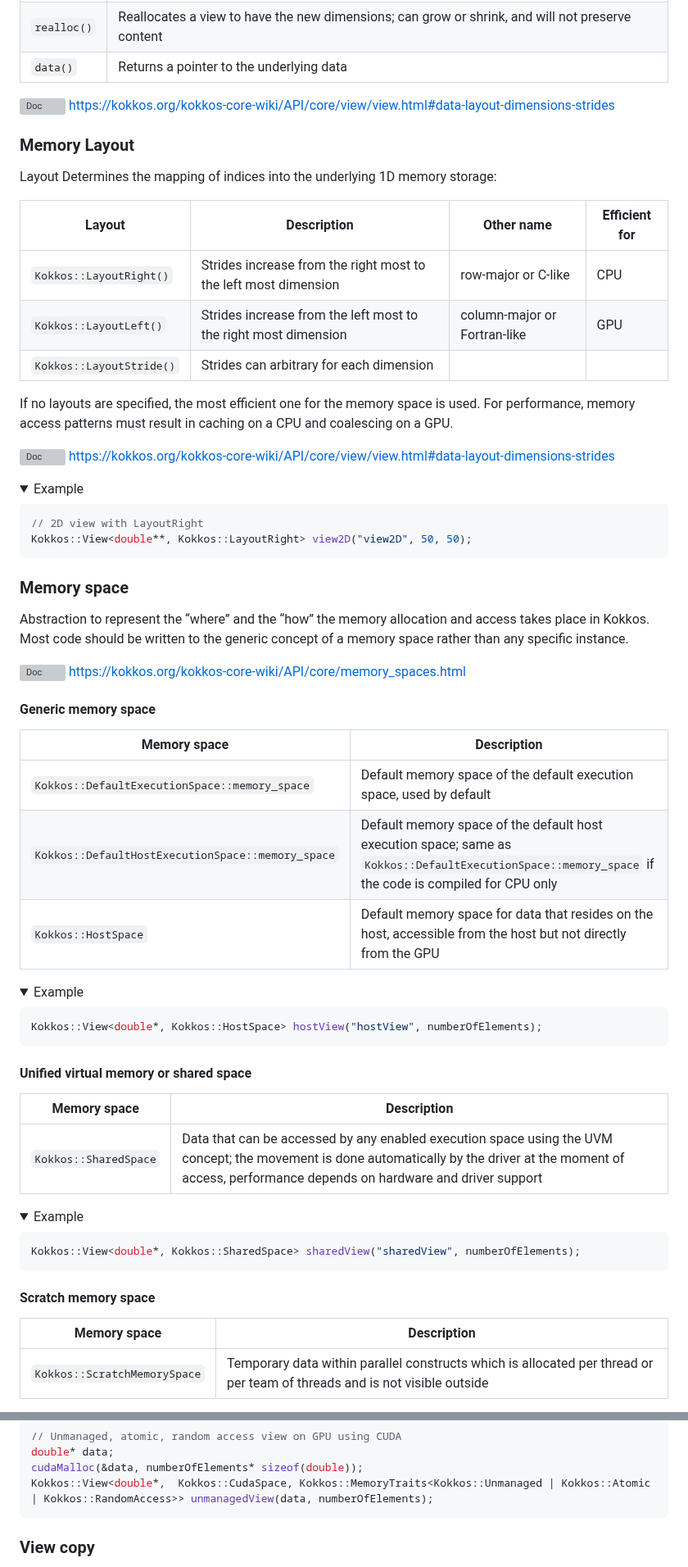
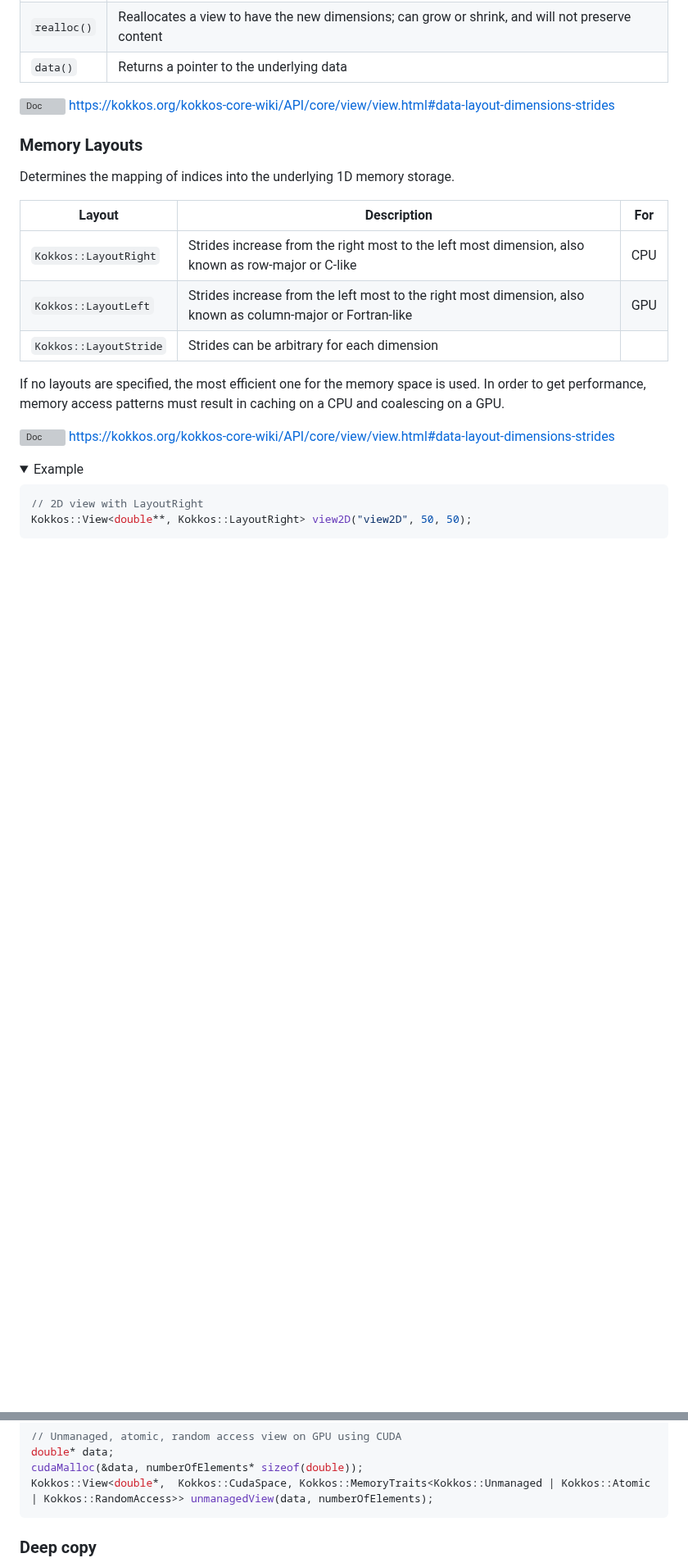
Before and after one commit to CExA-project/cheat-sheet-for-kokkos, a Markdown page: utilization.md, 2 parts joined by grey strips. Shown at 82% size. GitHub-like rendering; folded sections open; blank space fills up the shorter version; grey boxes are pictures that could not be loaded.

````diff
--- a/utilization.md
+++ b/utilization.md
@@ -191,18 +248,18 @@ for (int i = 0; i < 10; i++) {
 <img title="Doc" alt="Doc" src="./images/doc_txt.svg" height="25"> https://kokkos.org/kokkos-core-wiki/API/core/view/view.html#data-layout-dimensions-strides
 <!--#endif-->
 
-### Memory Layout
+### Memory Layouts
 
-Layout Determines the mapping of indices into the underlying 1D memory storage:
+Determines the mapping of indices into the underlying 1D memory storage.
 
-| Layout                   | Description                                                     | Other name                   | Efficient for |
-|--------------------------|-----------------------------------------------------------------|------------------------------|---------------|
-| `Kokkos::LayoutRight()`  | Strides increase from the right most to the left most dimension | row-major or C-like          | CPU           |
-| `Kokkos::LayoutLeft()`   | Strides increase from the left most to the right most dimension | column-major or Fortran-like | GPU           |
-| `Kokkos::LayoutStride()` | Strides can arbitrary for each dimension                        |                              |               |
+| Layout                 | Description                                                                                                 | For |
+|------------------------|-------------------------------------------------------------------------------------------------------------|-----|
+| `Kokkos::LayoutRight`  | Strides increase from the right most to the left most dimension, also known as row-major or C-like          | CPU |
+| `Kokkos::LayoutLeft`   | Strides increase from the left most to the right most dimension, also known as column-major or Fortran-like | GPU |
+| `Kokkos::LayoutStride` | Strides can be arbitrary for each dimension                                                                 |     |
 
 If no layouts are specified, the most efficient one for the memory space is used.
-For performance, memory access patterns must result in caching on a CPU and coalescing on a GPU.
+In order to get performance, memory access patterns must result in caching on a CPU and coalescing on a GPU.
 
 <!--#ifndef PRINT-->
 <img title="Doc" alt="Doc" src="./images/doc_txt.svg" height="25"> https://kokkos.org/kokkos-core-wiki/API/core/view/view.html#data-layout-dimensions-strides
@@ -218,54 +275,3 @@ Kokkos::View<double**, Kokkos::LayoutRight> view2D("view2D", 50, 50);
 </details>
 <!--#endif-->
 
-### Memory space
-
-Abstraction to represent the “where” and the “how” the memory allocation and access takes place in Kokkos.
-Most code should be written to the generic concept of a memory space rather than any specific instance.
-
-<!--#ifndef PRINT-->
-<img title="Doc" alt="Doc" src="./images/doc_txt.svg" height="25"> https://kokkos.org/kokkos-core-wiki/API/core/memory_spaces.html
-<!--#endif-->
-
-#### Generic memory space
-
-| Memory space                                      | Description                                                                                                                                          |
-|---------------------------------------------------|---------------------------------------------------------------------------------------------------------------------------------------------------------------------------------------------------------------------------------|
-| `Kokkos::DefaultExecutionSpace::memory_space`     | Default memory space of the default execution space, used by default                                                                                 |
-| `Kokkos::DefaultHostExecutionSpace::memory_space` | Default memory space of the default host execution space; same as `Kokkos::DefaultExecutionSpace::memory_space` if the code is compiled for CPU only |
-| `Kokkos::HostSpace`                               | Default memory space for data that resides on the host, accessible from the host but not directly from the GPU                                       |
-
-<!--#ifndef PRINT-->
-<details>
-<summary>Example</summary>
-
-```cpp
-Kokkos::View<double*, Kokkos::HostSpace> hostView("hostView", numberOfElements);
-```
-
-</details>
-<!--#endif-->
-
-#### Unified virtual memory or shared space
-
-| Memory space          | Description                                                                                                                                                                                                  |
-|-----------------------|------------------------------------------------------------------------------------------------------------------------------------------------------------------------------------------------------------------|
-| `Kokkos::SharedSpace` | Data that can be accessed by any enabled execution space using the UVM concept; the movement is done automatically by the driver at the moment of access, performance depends on hardware and driver support |
-
-<!--#ifndef PRINT-->
-<details>
-<summary>Example</summary>
-
-```cpp
-Kokkos::View<double*, Kokkos::SharedSpace> sharedView("sharedView", numberOfElements);
-```
-
-</details>
-<!--#endif-->
-
-#### Scratch memory space
-
-| Memory space                 | Description                                                                                                               |
-|------------------------------|---------------------------------------------------------------------------------------------------------------------------|
-| `Kokkos::ScratchMemorySpace` | Temporary data within parallel constructs which is allocated per thread or per team of threads and is not visible outside |
-
@@ -331,5 +320,5 @@ Kokkos::View<double*,  Kokkos::CudaSpace, Kokkos::MemoryTraits<Kokkos::Unmanaged
 </details>
 <!--#endif-->
 
-### View copy
+### Deep copy
 
````
Also changed, not shown: other parts of utilization.md (+295 -226 lines).
